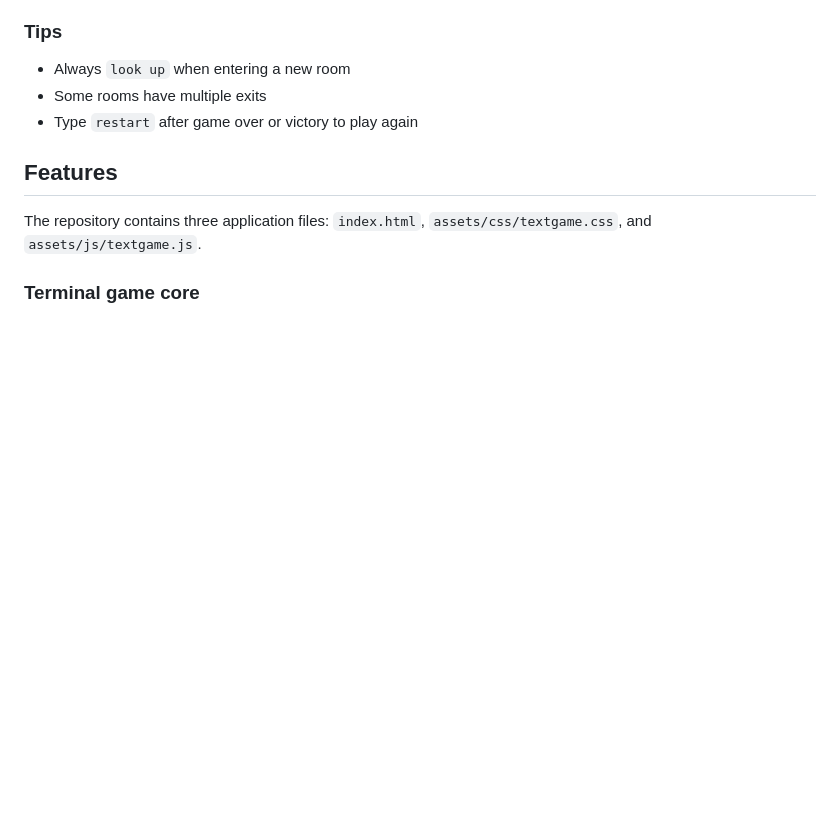
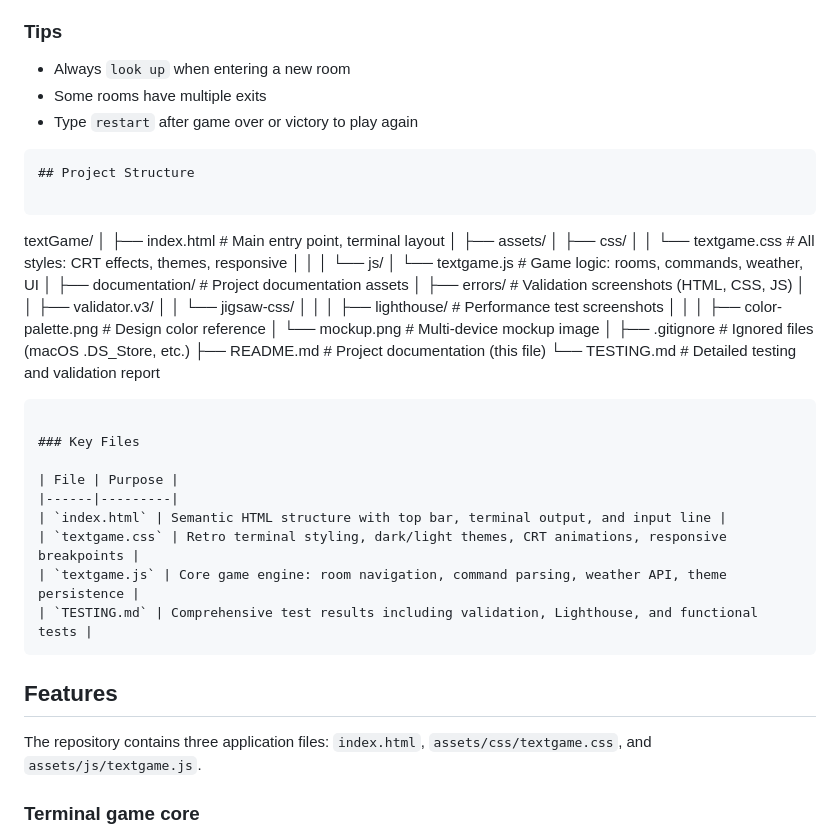
Before and after one commit to behramaras/textGame, a Markdown page: README.md, the part around the change. Rendered like a GitHub page; blank space fills up the shorter version.

Commit message:
docs: Add Project Structure section to README
- Document file hierarchy and key directories
- Add table explaining purpose of core files
- Improve developer onboarding and navigation

````diff
--- a/README.md
+++ b/README.md
@@ -238,6 +238,46 @@ Find the **treasure room** to win. But be careful — the kitchen basement leads
 - Some rooms have multiple exits
 - Type `restart` after game over or victory to play again
 
+```markdown
+## Project Structure
+
+```
+textGame/
+│
+├── index.html                # Main entry point, terminal layout
+│
+├── assets/
+│   ├── css/
+│   │   └── textgame.css      # All styles: CRT effects, themes, responsive
+│   │
+│   └── js/
+│       └── textgame.js       # Game logic: rooms, commands, weather, UI
+│
+├── documentation/            # Project documentation assets
+│   ├── errors/               # Validation screenshots (HTML, CSS, JS)
+│   │   ├── validator.v3/
+│   │   └── jigsaw-css/
+│   │
+│   ├── lighthouse/           # Performance test screenshots
+│   │
+│   ├── color-palette.png     # Design color reference
+│   └── mockup.png            # Multi-device mockup image
+│
+├── .gitignore                # Ignored files (macOS .DS_Store, etc.)
+├── README.md                 # Project documentation (this file)
+└── TESTING.md                # Detailed testing and validation report
+```
+
+### Key Files
+
+| File | Purpose |
+|------|---------|
+| `index.html` | Semantic HTML structure with top bar, terminal output, and input line |
+| `textgame.css` | Retro terminal styling, dark/light themes, CRT animations, responsive breakpoints |
+| `textgame.js` | Core game engine: room navigation, command parsing, weather API, theme persistence |
+| `TESTING.md` | Comprehensive test results including validation, Lighthouse, and functional tests |
+```
+
 ## Features
 
 The repository contains three application files: `index.html`, `assets/css/textgame.css`, and `assets/js/textgame.js`.
````
